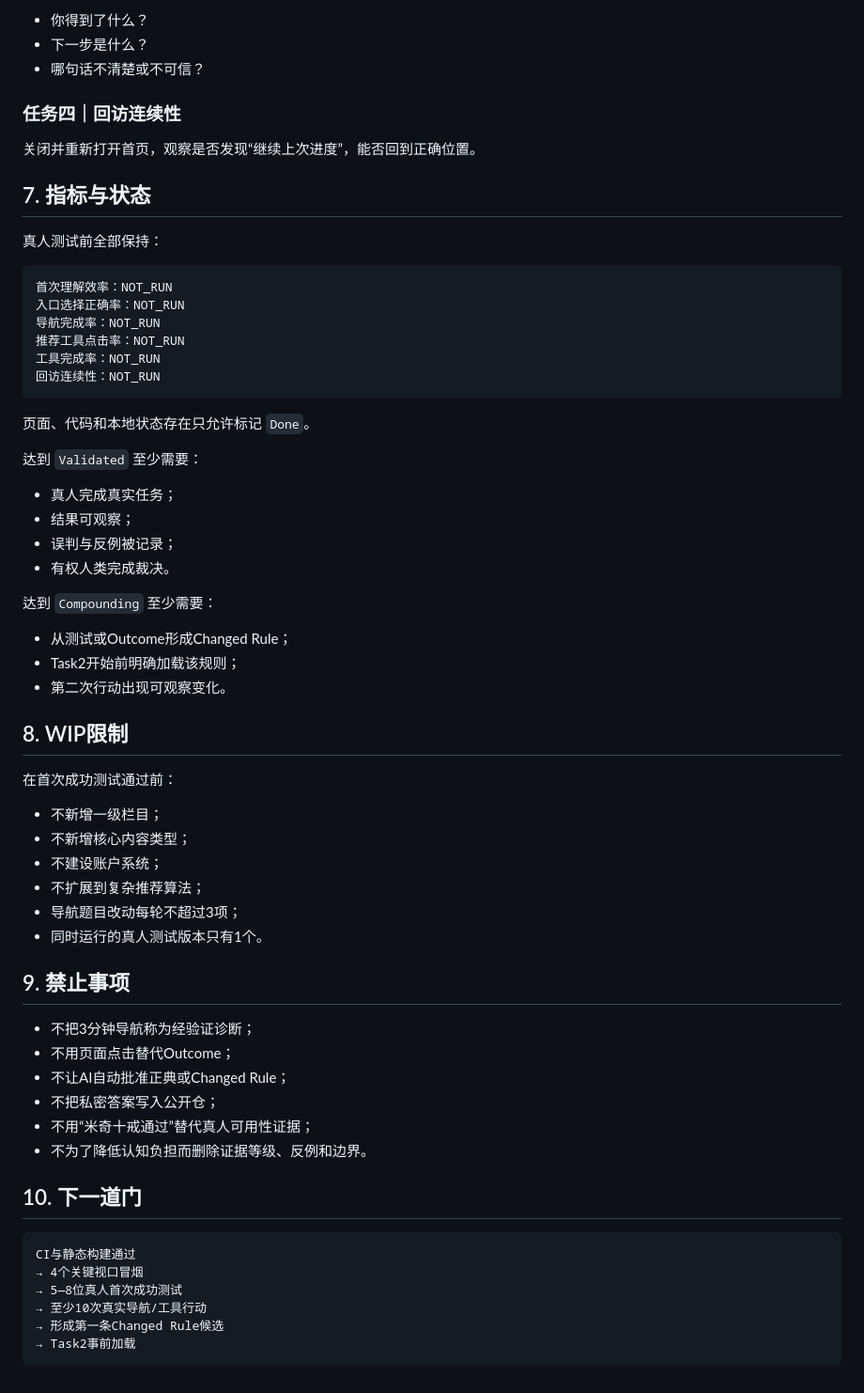
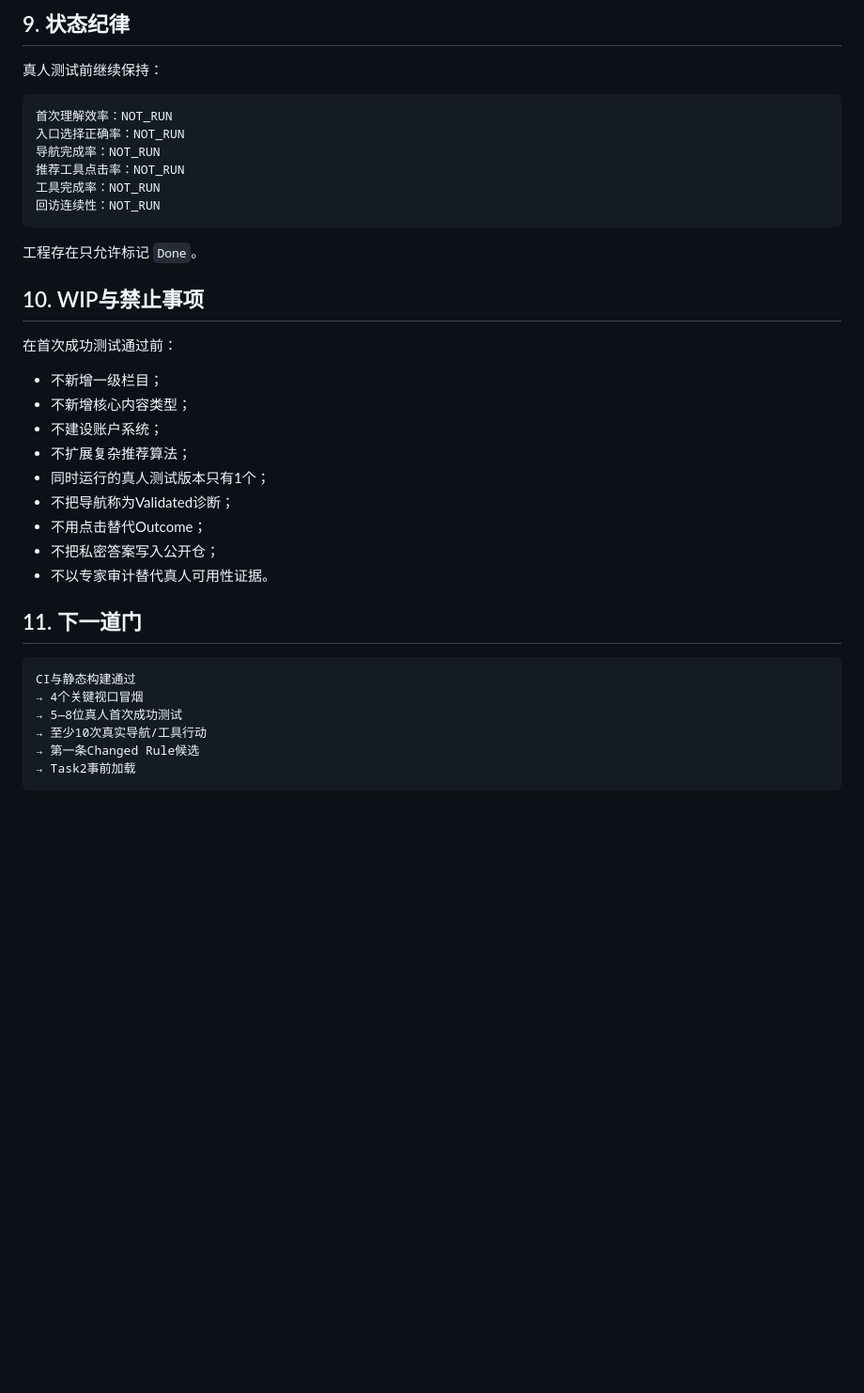
Before and after one commit to moonstachain/yuanli-strategy-web, a Markdown page: docs/FIRST-SUCCESS-JOURNEY-v1.md, the part around one of its changes. Shown at 94% size. Rendered like a GitHub page; blank space fills up the shorter version.

````diff
--- a/docs/FIRST-SUCCESS-JOURNEY-v1.md
+++ b/docs/FIRST-SUCCESS-JOURNEY-v1.md
@@ -173,15 +139,7 @@ yuanli-tool:<pathname>
 
-- 你得到了什么？
-- 下一步是什么？
-- 哪句话不清楚或不可信？
+## 9. 状态纪律
 
-### 任务四｜回访连续性
-
-关闭并重新打开首页，观察是否发现“继续上次进度”，能否回到正确位置。
-
-## 7. 指标与状态
-
-真人测试前全部保持：
+真人测试前继续保持：
 
 ```text
 首次理解效率：NOT_RUN
@@ -192,48 +150,29 @@ yuanli-tool:<pathname>
 回访连续性：NOT_RUN
 ```
 
-页面、代码和本地状态存在只允许标记 `Done`。
+工程存在只允许标记 `Done`。
 
-达到 `Validated` 至少需要：
-
-- 真人完成真实任务；
-- 结果可观察；
-- 误判与反例被记录；
-- 有权人类完成裁决。
-
-达到 `Compounding` 至少需要：
-
-- 从测试或Outcome形成Changed Rule；
-- Task2开始前明确加载该规则；
-- 第二次行动出现可观察变化。
-
-## 8. WIP限制
+## 10. WIP与禁止事项
 
 在首次成功测试通过前：
 
 - 不新增一级栏目；
 - 不新增核心内容类型；
 - 不建设账户系统；
-- 不扩展到复杂推荐算法；
-- 导航题目改动每轮不超过3项；
-- 同时运行的真人测试版本只有1个。
+- 不扩展复杂推荐算法；
+- 同时运行的真人测试版本只有1个；
+- 不把导航称为Validated诊断；
+- 不用点击替代Outcome；
+- 不把私密答案写入公开仓；
+- 不以专家审计替代真人可用性证据。
 
-## 9. 禁止事项
-
-- 不把3分钟导航称为经验证诊断；
-- 不用页面点击替代Outcome；
-- 不让AI自动批准正典或Changed Rule；
-- 不把私密答案写入公开仓；
-- 不用“米奇十戒通过”替代真人可用性证据；
-- 不为了降低认知负担而删除证据等级、反例和边界。
-
-## 10. 下一道门
+## 11. 下一道门
 
 ```text
 CI与静态构建通过
 → 4个关键视口冒烟
 → 5—8位真人首次成功测试
 → 至少10次真实导航/工具行动
-→ 形成第一条Changed Rule候选
+→ 第一条Changed Rule候选
 → Task2事前加载
 ```
````
Also changed, not shown: other parts of docs/FIRST-SUCCESS-JOURNEY-v1.md (+75 -109 lines).
